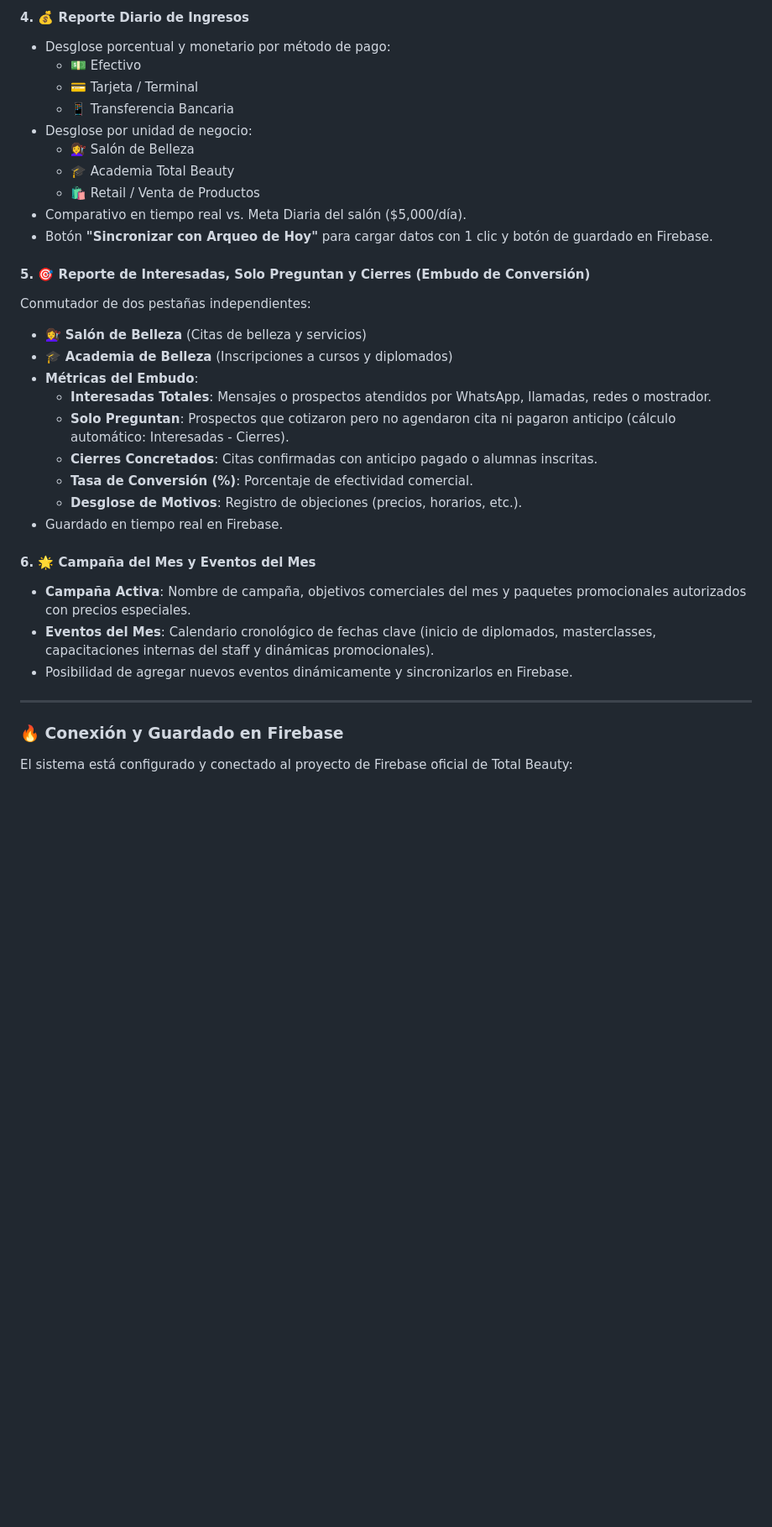
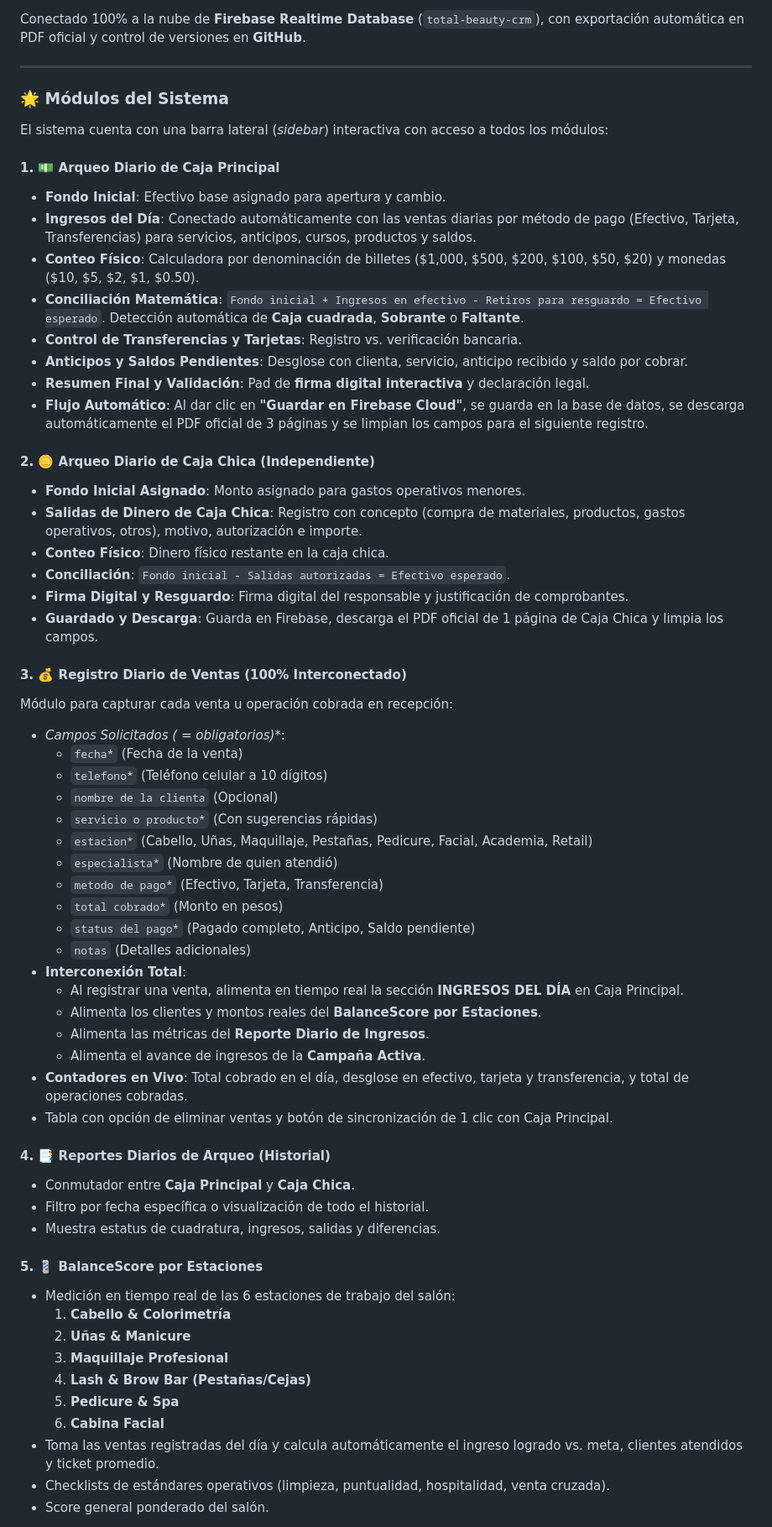
Before and after one commit to totalbeautysalon/seguimientoventas, a Markdown page: README.md, the part around one of its changes. Shown at 84% size. GitHub-like rendering; blank space fills up the shorter version.

Commit message:
docs: Actualizar README con Registro de Ventas, Interesadas 3 opciones y Campana activa

```diff
--- a/README.md
+++ b/README.md
@@ -44,34 +6,64 @@ Evaluación del desempeño y control de calidad en las 6 estaciones de trabajo d
-#### 4. 💰 Reporte Diario de Ingresos
-- Desglose porcentual y monetario por método de pago:
-  - 💵 Efectivo
-  - 💳 Tarjeta / Terminal
-  - 📱 Transferencia Bancaria
-- Desglose por unidad de negocio:
-  - 💇‍♀️ Salón de Belleza
-  - 🎓 Academia Total Beauty
-  - 🛍️ Retail / Venta de Productos
-- Comparativo en tiempo real vs. Meta Diaria del salón ($5,000/día).
-- Botón **"Sincronizar con Arqueo de Hoy"** para cargar datos con 1 clic y botón de guardado en Firebase.
-
-#### 5. 🎯 Reporte de Interesadas, Solo Preguntan y Cierres (Embudo de Conversión)
-Conmutador de dos pestañas independientes:
-- 💇‍♀️ **Salón de Belleza** (Citas de belleza y servicios)
-- 🎓 **Academia de Belleza** (Inscripciones a cursos y diplomados)
-- **Métricas del Embudo**:
-  - **Interesadas Totales**: Mensajes o prospectos atendidos por WhatsApp, llamadas, redes o mostrador.
-  - **Solo Preguntan**: Prospectos que cotizaron pero no agendaron cita ni pagaron anticipo (cálculo automático: Interesadas - Cierres).
-  - **Cierres Concretados**: Citas confirmadas con anticipo pagado o alumnas inscritas.
-  - **Tasa de Conversión (%)**: Porcentaje de efectividad comercial.
-  - **Desglose de Motivos**: Registro de objeciones (precios, horarios, etc.).
-- Guardado en tiempo real en Firebase.
-
-#### 6. 🌟 Campaña del Mes y Eventos del Mes
-- **Campaña Activa**: Nombre de campaña, objetivos comerciales del mes y paquetes promocionales autorizados con precios especiales.
-- **Eventos del Mes**: Calendario cronológico de fechas clave (inicio de diplomados, masterclasses, capacitaciones internas del staff y dinámicas promocionales).
-- Posibilidad de agregar nuevos eventos dinámicamente y sincronizarlos en Firebase.
+Conectado 100% a la nube de **Firebase Realtime Database** (`total-beauty-crm`), con exportación automática en PDF oficial y control de versiones en **GitHub**.
 
 ---
 
-### 🔥 Conexión y Guardado en Firebase
+### 🌟 Módulos del Sistema
 
-El sistema está configurado y conectado al proyecto de Firebase oficial de Total Beauty:
+El sistema cuenta con una barra lateral (*sidebar*) interactiva con acceso a todos los módulos:
+
+#### 1. 💵 Arqueo Diario de Caja Principal
+- **Fondo Inicial**: Efectivo base asignado para apertura y cambio.
+- **Ingresos del Día**: Conectado automáticamente con las ventas diarias por método de pago (Efectivo, Tarjeta, Transferencias) para servicios, anticipos, cursos, productos y saldos.
+- **Conteo Físico**: Calculadora por denominación de billetes ($1,000, $500, $200, $100, $50, $20) y monedas ($10, $5, $2, $1, $0.50).
+- **Conciliación Matemática**: `Fondo inicial + Ingresos en efectivo - Retiros para resguardo = Efectivo esperado`. Detección automática de **Caja cuadrada**, **Sobrante** o **Faltante**.
+- **Control de Transferencias y Tarjetas**: Registro vs. verificación bancaria.
+- **Anticipos y Saldos Pendientes**: Desglose con clienta, servicio, anticipo recibido y saldo por cobrar.
+- **Resumen Final y Validación**: Pad de **firma digital interactiva** y declaración legal.
+- **Flujo Automático**: Al dar clic en **"Guardar en Firebase Cloud"**, se guarda en la base de datos, se descarga automáticamente el PDF oficial de 3 páginas y se limpian los campos para el siguiente registro.
+
+#### 2. 🪙 Arqueo Diario de Caja Chica (Independiente)
+- **Fondo Inicial Asignado**: Monto asignado para gastos operativos menores.
+- **Salidas de Dinero de Caja Chica**: Registro con concepto (compra de materiales, productos, gastos operativos, otros), motivo, autorización e importe.
+- **Conteo Físico**: Dinero físico restante en la caja chica.
+- **Conciliación**: `Fondo inicial - Salidas autorizadas = Efectivo esperado`.
+- **Firma Digital y Resguardo**: Firma digital del responsable y justificación de comprobantes.
+- **Guardado y Descarga**: Guarda en Firebase, descarga el PDF oficial de 1 página de Caja Chica y limpia los campos.
+
+#### 3. 💰 Registro Diario de Ventas (100% Interconectado)
+Módulo para capturar cada venta u operación cobrada en recepción:
+- **Campos Solicitados (* = obligatorios)**:
+  - `fecha*` (Fecha de la venta)
+  - `telefono*` (Teléfono celular a 10 dígitos)
+  - `nombre de la clienta` (Opcional)
+  - `servicio o producto*` (Con sugerencias rápidas)
+  - `estacion*` (Cabello, Uñas, Maquillaje, Pestañas, Pedicure, Facial, Academia, Retail)
+  - `especialista*` (Nombre de quien atendió)
+  - `metodo de pago*` (Efectivo, Tarjeta, Transferencia)
+  - `total cobrado*` (Monto en pesos)
+  - `status del pago*` (Pagado completo, Anticipo, Saldo pendiente)
+  - `notas` (Detalles adicionales)
+- **Interconexión Total**:
+  - Al registrar una venta, alimenta en tiempo real la sección **INGRESOS DEL DÍA** en Caja Principal.
+  - Alimenta los clientes y montos reales del **BalanceScore por Estaciones**.
+  - Alimenta las métricas del **Reporte Diario de Ingresos**.
+  - Alimenta el avance de ingresos de la **Campaña Activa**.
+- **Contadores en Vivo**: Total cobrado en el día, desglose en efectivo, tarjeta y transferencia, y total de operaciones cobradas.
+- Tabla con opción de eliminar ventas y botón de sincronización de 1 clic con Caja Principal.
+
+#### 4. 📑 Reportes Diarios de Arqueo (Historial)
+- Conmutador entre **Caja Principal** y **Caja Chica**.
+- Filtro por fecha específica o visualización de todo el historial.
+- Muestra estatus de cuadratura, ingresos, salidas y diferencias.
+
+#### 5. 💈 BalanceScore por Estaciones
+- Medición en tiempo real de las 6 estaciones de trabajo del salón:
+  1. **Cabello & Colorimetría**
+  2. **Uñas & Manicure**
+  3. **Maquillaje Profesional**
+  4. **Lash & Brow Bar (Pestañas/Cejas)**
+  5. **Pedicure & Spa**
+  6. **Cabina Facial**
+- Toma las ventas registradas del día y calcula automáticamente el ingreso logrado vs. meta, clientes atendidos y ticket promedio.
+- Checklists de estándares operativos (limpieza, puntualidad, hospitalidad, venta cruzada).
+- Score general ponderado del salón.
+
```
Also changed, not shown: other parts of README.md (+43 -62 lines).
